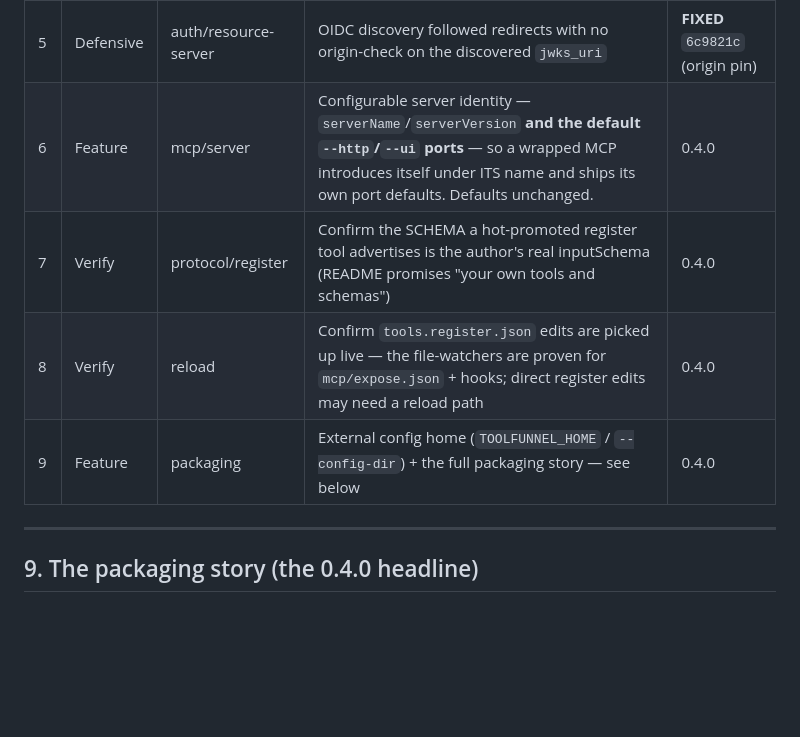
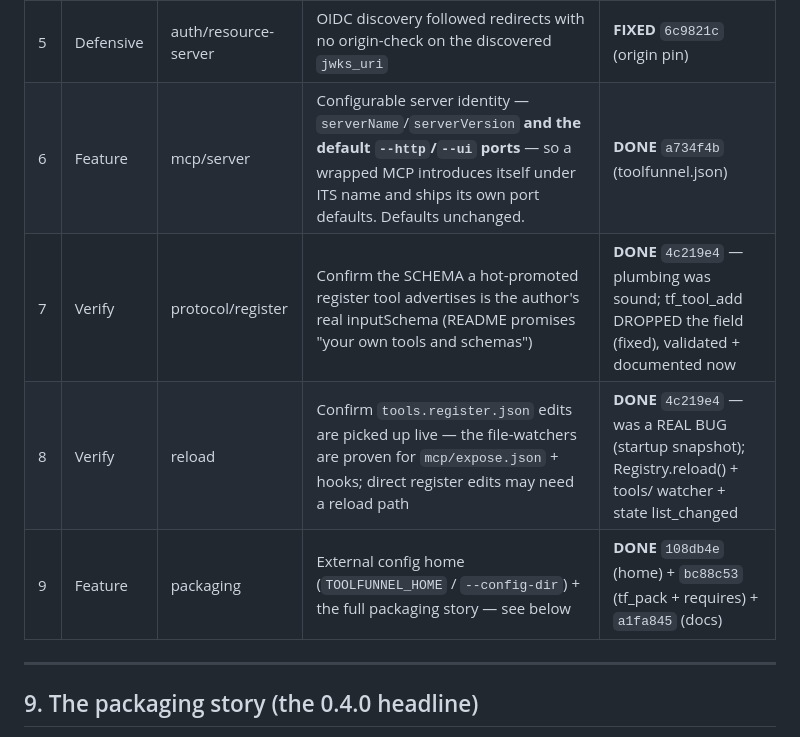
Before and after one commit to Rendeverance/toolfunnel, a Markdown page: docs/KNOWN_BUGS.md, the part around the change. Drawn GitHub-style; blank space fills up the shorter version.

Commit message:
KNOWN_BUGS board: mark items 6-9 DONE with their commits - the full 0.4.0 board is code-complete

```diff
--- a/docs/KNOWN_BUGS.md
+++ b/docs/KNOWN_BUGS.md
@@ -21,10 +21,10 @@
 | 3 | Low bug | aggregator | `_scheduleReconnect` logged `reconnect_slow` every 30s forever instead of once at the transition | **FIXED** `6c9821c` |
 | 4 | Low bug | http-transport | Streaming (chunked) over-cap body didn't get the clean `-32700` — and the "engineered" declared-CL path had the same RST flaw | **FIXED** `6c9821c` (half-close) |
 | 5 | Defensive | auth/resource-server | OIDC discovery followed redirects with no origin-check on the discovered `jwks_uri` | **FIXED** `6c9821c` (origin pin) |
-| 6 | Feature | mcp/server | Configurable server identity — `serverName`/`serverVersion` **and the default `--http`/`--ui` ports** — so a wrapped MCP introduces itself under ITS name and ships its own port defaults. Defaults unchanged. | 0.4.0 |
-| 7 | Verify | protocol/register | Confirm the SCHEMA a hot-promoted register tool advertises is the author's real inputSchema (README promises "your own tools and schemas") | 0.4.0 |
-| 8 | Verify | reload | Confirm `tools.register.json` edits are picked up live — the file-watchers are proven for `mcp/expose.json` + hooks; direct register edits may need a reload path | 0.4.0 |
-| 9 | Feature | packaging | External config home (`TOOLFUNNEL_HOME` / `--config-dir`) + the full packaging story — see below | 0.4.0 |
+| 6 | Feature | mcp/server | Configurable server identity — `serverName`/`serverVersion` **and the default `--http`/`--ui` ports** — so a wrapped MCP introduces itself under ITS name and ships its own port defaults. Defaults unchanged. | **DONE** `a734f4b` (toolfunnel.json) |
+| 7 | Verify | protocol/register | Confirm the SCHEMA a hot-promoted register tool advertises is the author's real inputSchema (README promises "your own tools and schemas") | **DONE** `4c219e4` — plumbing was sound; tf_tool_add DROPPED the field (fixed), validated + documented now |
+| 8 | Verify | reload | Confirm `tools.register.json` edits are picked up live — the file-watchers are proven for `mcp/expose.json` + hooks; direct register edits may need a reload path | **DONE** `4c219e4` — was a REAL BUG (startup snapshot); Registry.reload() + tools/ watcher + state list_changed |
+| 9 | Feature | packaging | External config home (`TOOLFUNNEL_HOME` / `--config-dir`) + the full packaging story — see below | **DONE** `108db4e` (home) + `bc88c53` (tf_pack + requires) + `a1fa845` (docs) |
 
 ---
 
```
